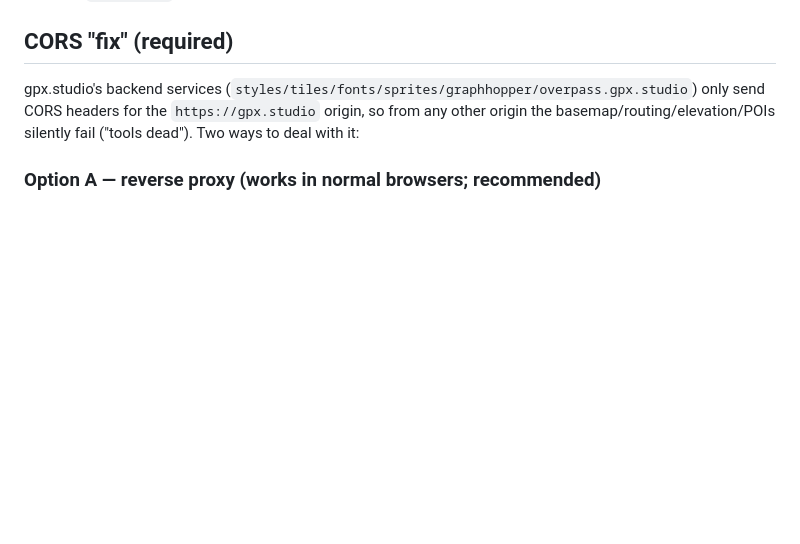
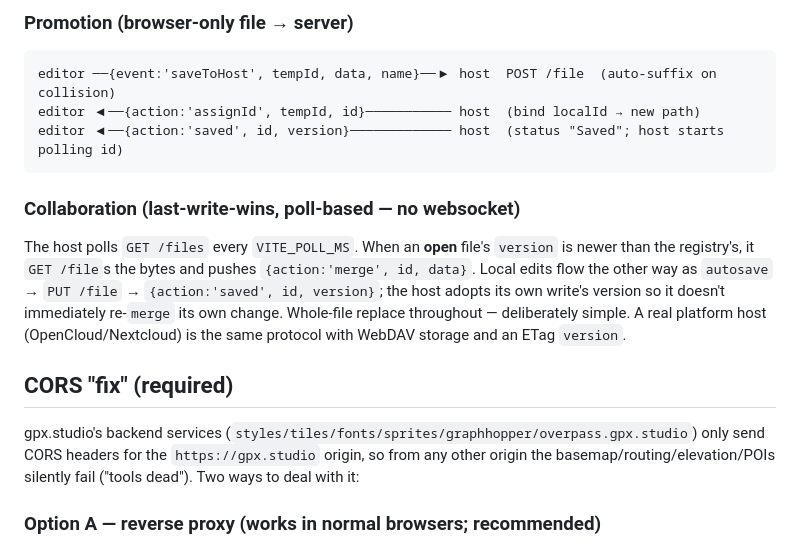
Before and after one commit to kludda/gpx.studio-bridge, a Markdown page: README.md, the part around one of its changes. Drawn GitHub-style; blank space fills up the shorter version.

````diff
--- a/README.md
+++ b/README.md
@@ -37,3 +103,19 @@ Config lives in `frontend/.env` — see `frontend/.env.example` (`VITE_API_BASE`
+### Promotion (browser-only file → server)
+
+```
+editor ──{event:'saveToHost', tempId, data, name}──▶ host  POST /file  (auto-suffix on collision)
+editor ◀──{action:'assignId', tempId, id}─────────── host  (bind localId → new path)
+editor ◀──{action:'saved', id, version}───────────── host  (status "Saved"; host starts polling id)
+```
+
+### Collaboration (last-write-wins, poll-based — no websocket)
+
+The host polls `GET /files` every `VITE_POLL_MS`. When an **open** file's `version` is newer than the
+registry's, it `GET /file`s the bytes and pushes `{action:'merge', id, data}`. Local edits flow the
+other way as `autosave` → `PUT /file` → `{action:'saved', id, version}`; the host adopts its own
+write's version so it doesn't immediately re-`merge` its own change. Whole-file replace throughout —
+deliberately simple. A real platform host (OpenCloud/Nextcloud) is the same protocol with WebDAV
+storage and an ETag `version`.
 
 ## CORS "fix" (required)
 
````
Also changed, not shown: other parts of README.md (+66 -0 lines).
